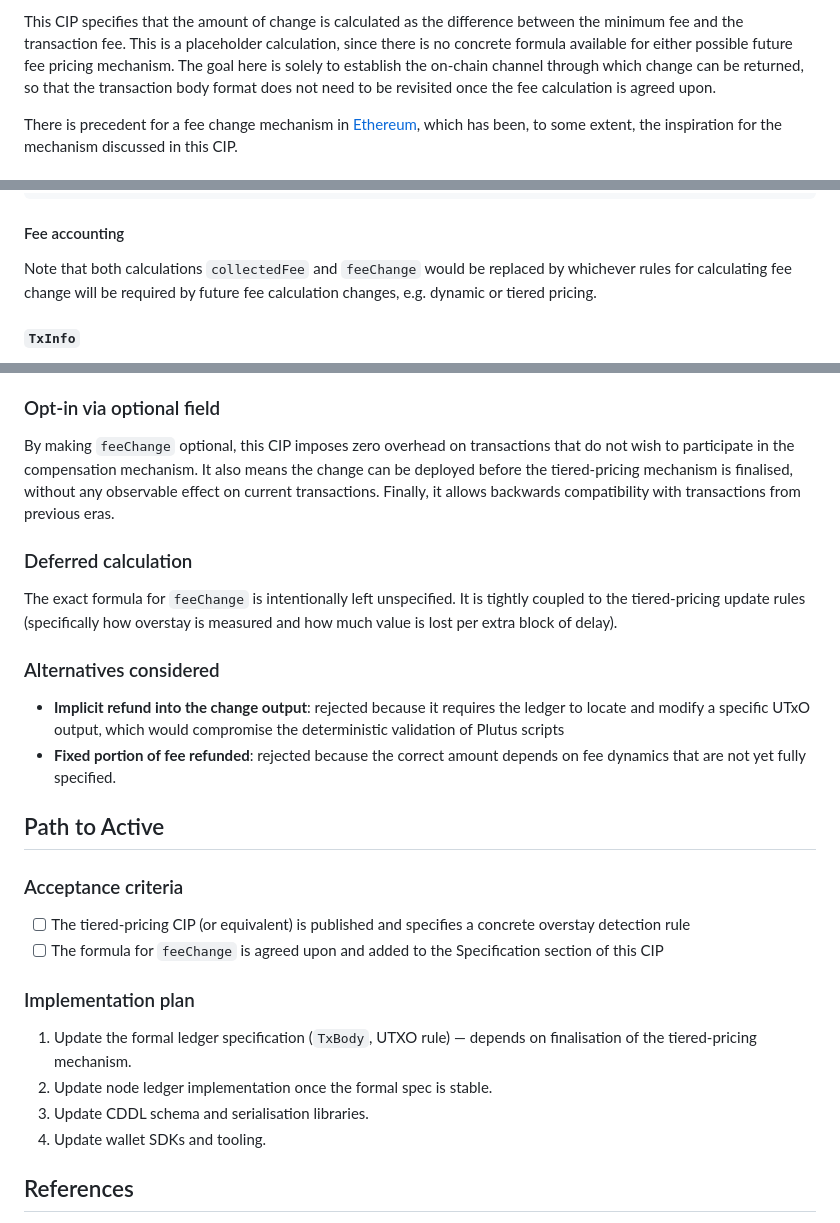
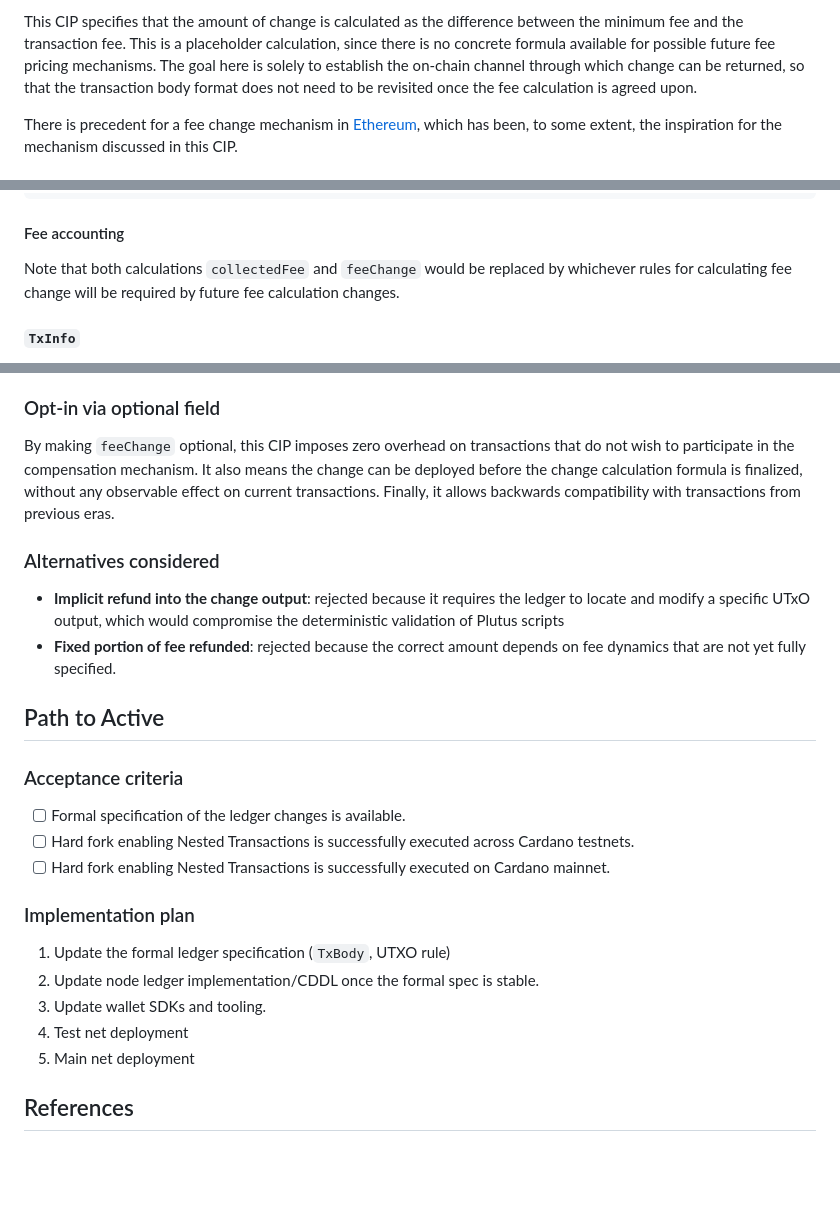
Before and after one commit to input-output-hk/tiered-pricing, a Markdown page: docs/CIP-fee-change/CIP-fee-change.md, 3 parts joined by grey strips. Rendered like a GitHub page; blank space fills up the shorter version.

Commit message:
remove reliance on dynamic or tiered pricing

```diff
--- a/docs/CIP-fee-change/CIP-fee-change.md
+++ b/docs/CIP-fee-change/CIP-fee-change.md
@@ -34,7 +34,7 @@ collected fee is lower. The mechanism we propose in this CIP facilitates this.
 
 This CIP specifies that the amount of change is calculated as the difference between
 the minimum fee and the transaction fee. This is a placeholder calculation,
-since there is no concrete formula available for either possible future fee pricing mechanism.
+since there is no concrete formula available for possible future fee pricing mechanisms.
 The goal here is solely to establish the on-chain channel through which change can be
 returned, so that the transaction body format does not need to be revisited once the
 fee calculation is agreed upon.
@@ -92,7 +92,7 @@ rwds' = rwds ∪⁺ ❴ feeChangeAddr , feeChange ❵ᵐ
 
 Note that both calculations `collectedFee` and `feeChange` would be replaced
 by whichever rules for calculating fee change will be required by future
-fee calculation changes, e.g. dynamic or tiered pricing.
+fee calculation changes.
 
 #### `TxInfo`
 
@@ -133,15 +133,9 @@ locally.
 
 By making `feeChange` optional, this CIP imposes zero overhead on transactions that
 do not wish to participate in the compensation mechanism. It also means the change
-can be deployed before the tiered-pricing mechanism is finalised, without any
+can be deployed before the change calculation formula is finalized, without any
 observable effect on current transactions. Finally, it allows backwards compatibility
 with transactions from previous eras.
-
-### Deferred calculation
-
-The exact formula for `feeChange` is intentionally left unspecified. It is
-tightly coupled to the tiered-pricing update rules (specifically how overstay is
-measured and how much value is lost per extra block of delay).
 
 ### Alternatives considered
 
@@ -155,18 +149,17 @@ measured and how much value is lost per extra block of delay).
 
 ### Acceptance criteria
 
-- [ ] The tiered-pricing CIP (or equivalent) is published and specifies a concrete
-      overstay detection rule
-- [ ] The formula for `feeChange` is agreed upon and added to the Specification
-      section of this CIP
+- [ ]  Formal specification of the ledger changes is available.
+- [ ]   Hard fork enabling Nested Transactions is successfully executed across Cardano testnets.
+- [ ]   Hard fork enabling Nested Transactions is successfully executed on Cardano mainnet.
 
 ### Implementation plan
 
-1. Update the formal ledger specification (`TxBody`, UTXO rule) — depends on
-   finalisation of the tiered-pricing mechanism.
-2. Update node ledger implementation once the formal spec is stable.
-3. Update CDDL schema and serialisation libraries.
-4. Update wallet SDKs and tooling.
+1. Update the formal ledger specification (`TxBody`, UTXO rule)
+2. Update node ledger implementation/CDDL once the formal spec is stable.
+3. Update wallet SDKs and tooling.
+4. Test net deployment
+5. Main net deployment
 
 ## References
 
```
